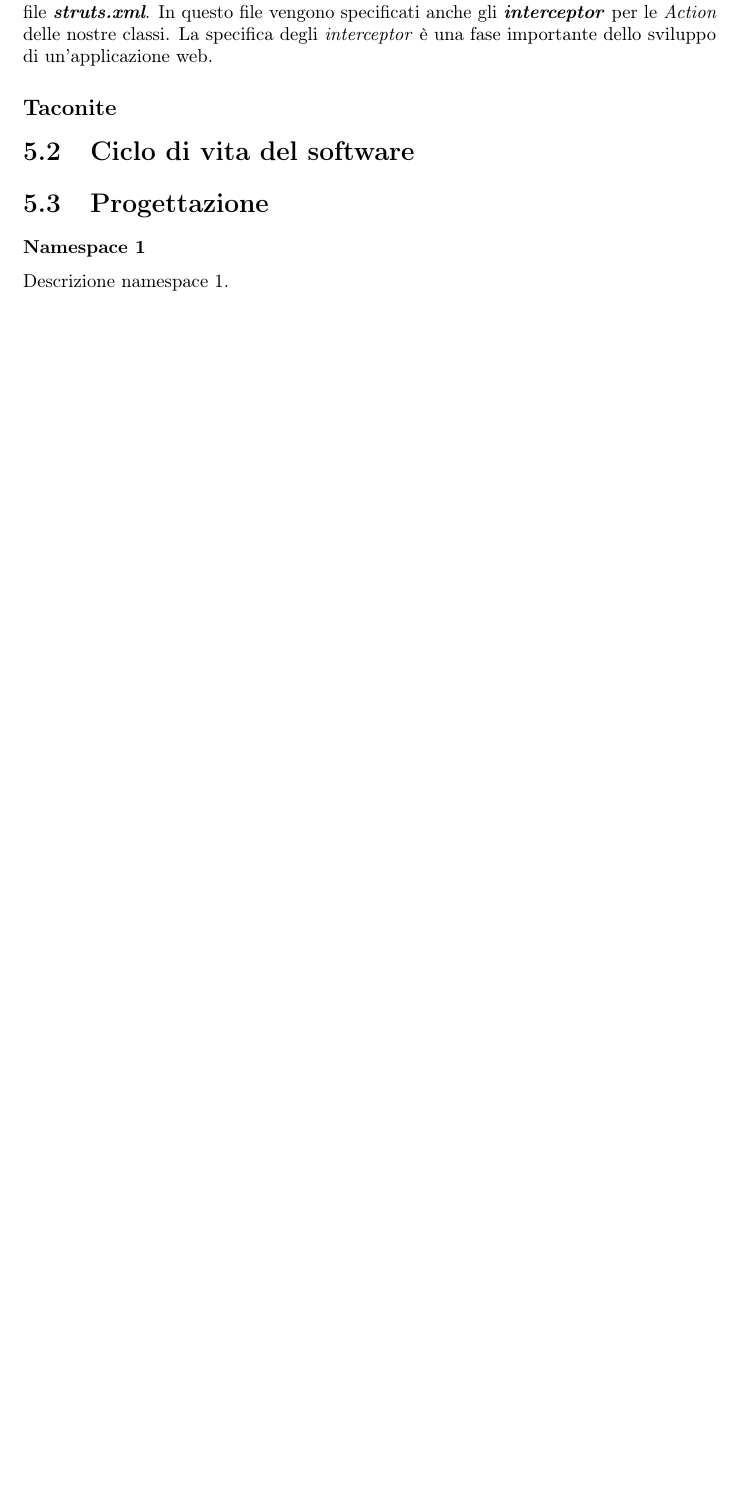
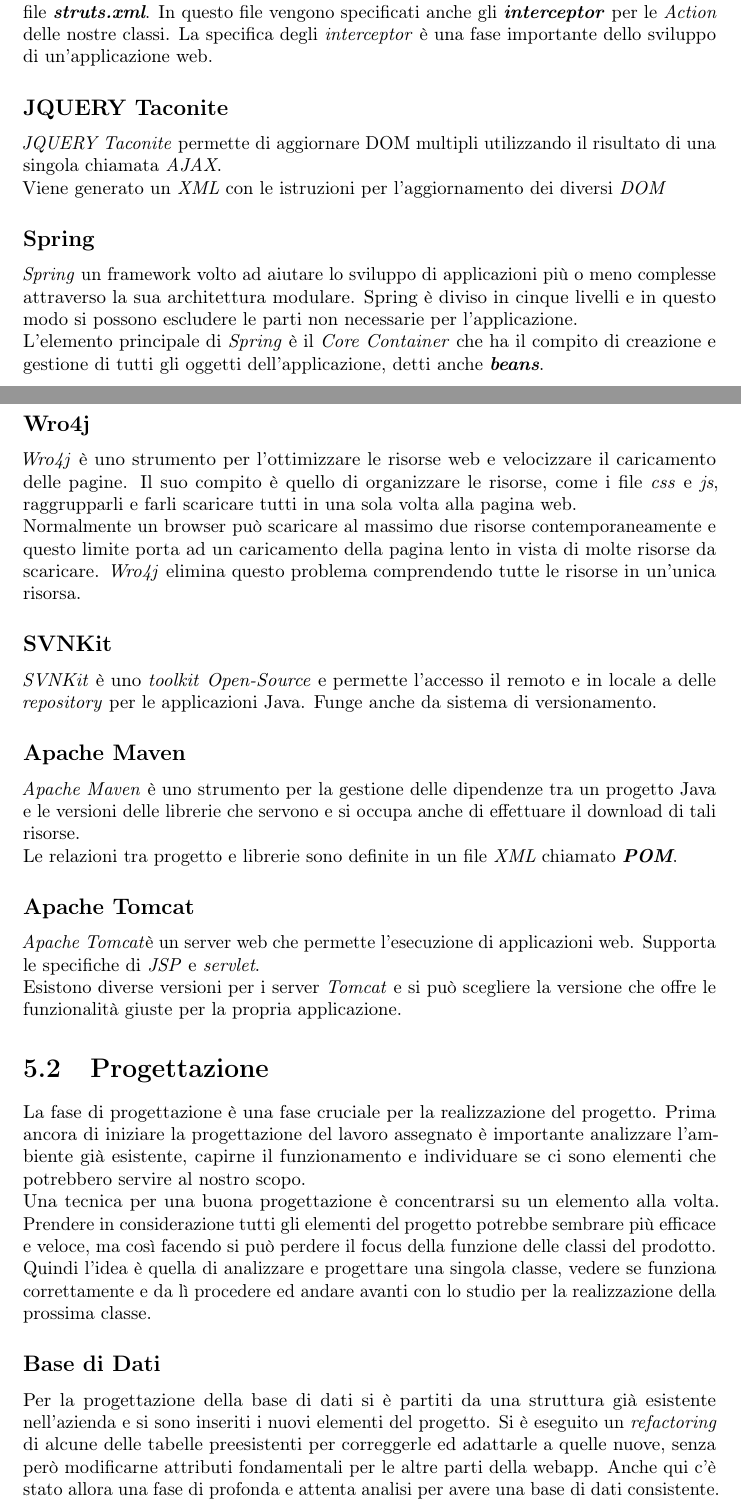
Before and after one commit to Fawy01/Tesi, a LaTeX thesis (thesis.tex, which reads chapters/product-prototype.tex): part of page 36 of 42 before the commit and two parts of pages 35 and 36 of 42 after it, the two joined at a grey line, cut so that both start at the same text, the shorter picture padded with empty space. The pictures show the PDF file thesis.pdf that the author committed with the source.

Commit message:
progettazione

```diff
--- a/chapters/product-prototype.tex
+++ b/chapters/product-prototype.tex
@@ -36,18 +36,35 @@
 \noindent
 Per configurare tutti i collegamenti tra i vari elementi e le loro interazioni si utilizza il file \textit{\textbf{struts.xml}}. In questo file vengono specificati anche gli \textit{\textbf{interceptor}} per le \textit{Action} delle nostre classi. La specifica degli \textit{interceptor} è una fase importante dello sviluppo di un'applicazione web.
 
-\subsection*{Taconite}
+\subsection*{JQUERY Taconite}
+\textit{JQUERY Taconite} permette di aggiornare \texit{DOM} multipli utilizzando il risultato di una singola chiamata \textit{AJAX\gls}. \\
+Viene generato un \textit{XML} con le istruzioni per l'aggiornamento dei diversi \textit{DOM}
+\subsection*{Spring}
+\textit{Spring}\gls è un framework volto ad aiutare lo sviluppo di applicazioni più o meno complesse attraverso la sua architettura modulare. Spring è diviso in cinque livelli e in questo modo si possono escludere le parti non necessarie per l'applicazione.\\
+L'elemento principale di \textit{Spring} è il \textit{Core Container} che ha il compito di creazione e gestione di tutti gli oggetti dell'applicazione, detti anche \textit{\textbf{beans}\gls}.
+\subsection*{Wro4j}
+\textit{Wro4j} è uno strumento per l'ottimizzare le risorse web e velocizzare il caricamento delle pagine. Il suo compito è quello di organizzare le risorse, come i file \textit{css} e \textit{js}, raggrupparli e farli scaricare tutti in una sola volta alla pagina web.\\
+Normalmente un browser può scaricare al massimo due risorse contemporaneamente e questo limite porta ad un caricamento della pagina lento in vista di molte risorse da scaricare. \textit{Wro4j} elimina questo problema comprendendo tutte le risorse in un'unica risorsa.
+\subsection*{SVNKit}
+\textit{SVNKit} è uno \textit{toolkit} \textit{Open-Source} e permette l'accesso il remoto e in locale a delle \textit{repository} per le applicazioni Java. Funge anche da sistema di versionamento.
 
+\subsection*{Apache Maven}
+\textit{Apache Maven} è uno strumento per la gestione delle dipendenze tra un progetto Java e le versioni delle librerie che servono e si occupa anche di effettuare il download di tali risorse. \\
+Le relazioni tra progetto e librerie sono definite in un file \textit{XML} chiamato \textit{\textbf{POM}}.
 
-\section{Ciclo di vita del software}
-\label{sec:ciclo-vita-software}
+\subsection*{Apache Tomcat}
+\textit{Apache Tomcat}è un server web che permette l'esecuzione di applicazioni web. Supporta le specifiche di \textit{JSP} e \textit{servlet}.\\
+Esistono diverse versioni per i server \textit{Tomcat} e si può scegliere la versione che offre le funzionalità giuste per la propria applicazione.
+
 
 \section{Progettazione}
 \label{sec:progettazione}
-
-\subsubsection{Namespace 1} %**************************
-Descrizione namespace 1.
-
+La fase di progettazione è una fase cruciale per la realizzazione del progetto. Prima ancora di iniziare la progettazione del lavoro assegnato è importante analizzare l'ambiente già esistente, capirne il funzionamento e individuare se ci sono elementi che potrebbero servire al nostro scopo. \\
+Una tecnica per una buona progettazione è concentrarsi su un elemento alla volta. Prendere in considerazione tutti gli elementi del progetto potrebbe sembrare più efficace e veloce, ma così facendo si può perdere il focus della funzione delle classi del prodotto.\\
+Quindi l'idea è quella di analizzare e progettare una singola classe, vedere se funziona correttamente e da lì procedere ed andare avanti con lo studio per la realizzazione della prossima classe.
+\subsection*{Base di Dati}
+Per la progettazione della base di dati si è partiti da una struttura già esistente nell'azienda e si sono inseriti i nuovi elementi del progetto. Si è eseguito un \textit{refactoring} di alcune delle tabelle preesistenti per correggerle ed adattarle a quelle nuove, senza però modificarne attributi fondamentali per le altre parti della webapp. Anche qui c'è stato allora una fase di profonda e attenta analisi per avere una base di dati consistente.
+\subsubsection*{Tabelle preesistenti}
 \begin{namespacedesc}
     \classdesc{Classe 1}{Descrizione classe 1}
     \classdesc{Classe 2}{Descrizione classe 2}
```
Also changed, not shown: thesis.pdf, 6 other files.
